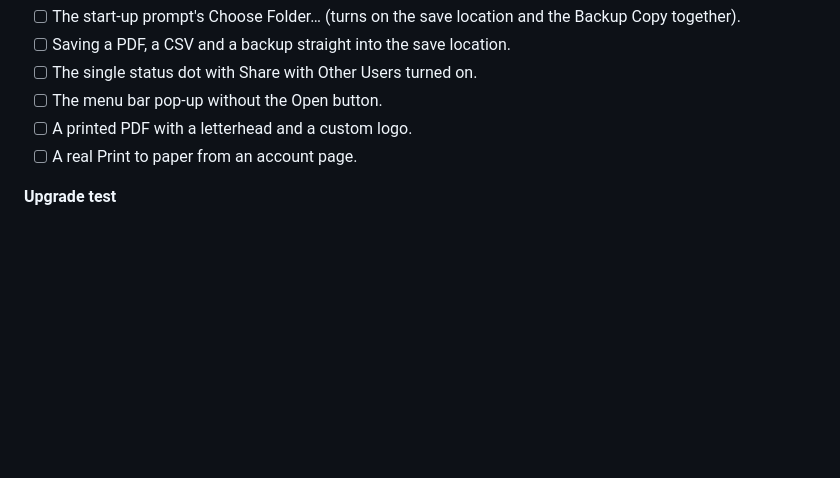
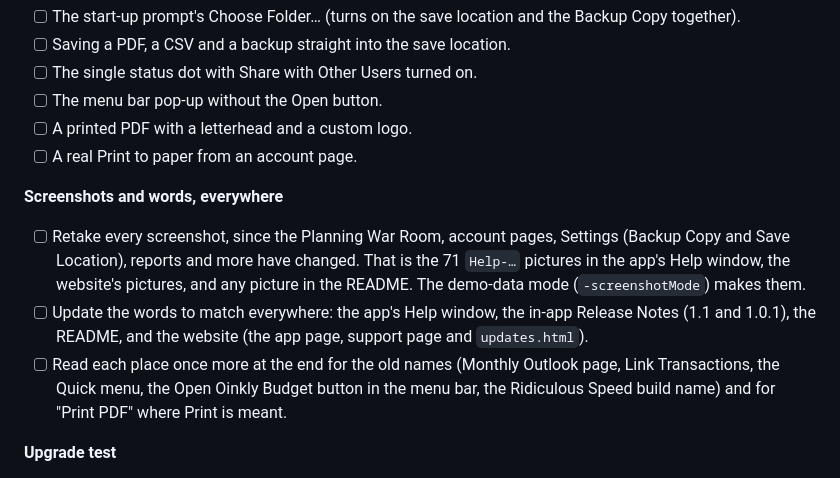
Before and after one commit to vaultstudio-main/Oinkly-Budget, a Markdown page: Documents/Oinkly 1.1 Release Plan.md, the part around the change. Rendered like a GitHub page; blank space fills up the shorter version.

Commit message:
Plan: retake all screenshots and update the words everywhere before release
Co-Authored-By: Claude Sonnet 5.5 <noreply@anthropic.com>

```diff
--- a/Documents/Oinkly 1.1 Release Plan.md
+++ b/Documents/Oinkly 1.1 Release Plan.md
@@ -64,6 +64,12 @@ Version 1.1 is mostly about the debt war plan, plus receipt verification, PDF le
 - [ ] A printed PDF with a letterhead and a custom logo.
 - [ ] A real Print to paper from an account page.
 
+**Screenshots and words, everywhere**
+
+- [ ] Retake every screenshot, since the Planning War Room, account pages, Settings (Backup Copy and Save Location), reports and more have changed. That is the 71 `Help-…` pictures in the app's Help window, the website's pictures, and any picture in the README. The demo-data mode (`-screenshotMode`) makes them.
+- [ ] Update the words to match everywhere: the app's Help window, the in-app Release Notes (1.1 and 1.0.1), the README, and the website (the app page, support page and `updates.html`).
+- [ ] Read each place once more at the end for the old names (Monthly Outlook page, Link Transactions, the Quick menu, the Open Oinkly Budget button in the menu bar, the Ridiculous Speed build name) and for "Print PDF" where Print is meant.
+
 **Upgrade test**
 
 - [ ] Install the real 1.0.1 build, add data, then drop the archived 1.1 over it and confirm the data is still there.
```
